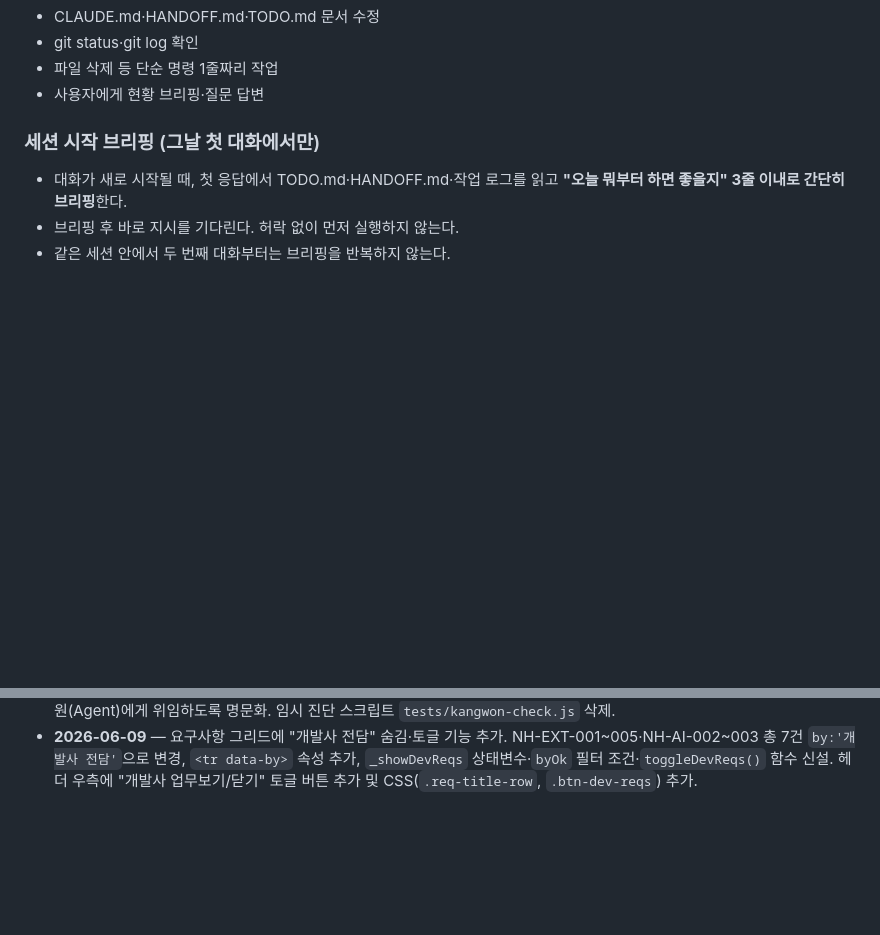
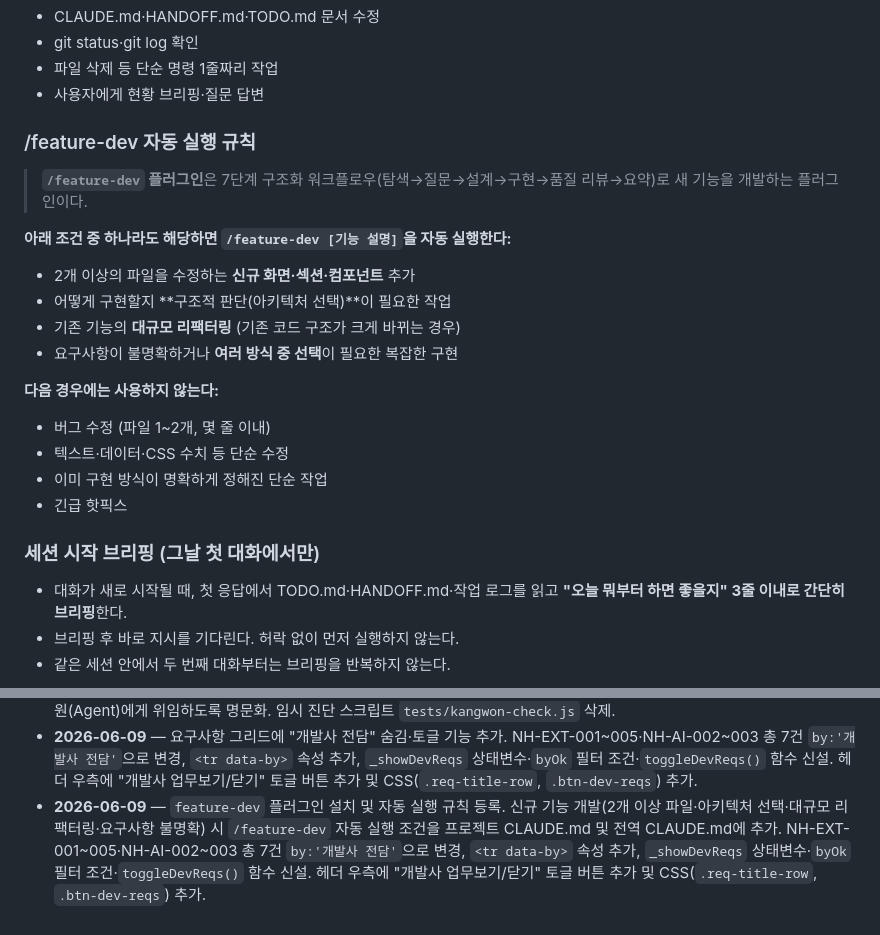
Before and after one commit to siche7-iu/asset, a Markdown page: CLAUDE.md, 2 parts joined by grey strips. Rendered like a GitHub page; blank space fills up the shorter version.

Commit message:
feature-dev 플러그인 설치 및 자동 실행 규칙 추가
/feature-dev 7단계 워크플로우 플러그인 설치 완료.
신규 기능·아키텍처 결정·대규모 리팩터링 조건에서
자동 실행되도록 프로젝트/전역 CLAUDE.md에 트리거 규칙 추가.

Co-Authored-By: Claude Sonnet 4.6 <noreply@anthropic.com>

```diff
--- a/CLAUDE.md
+++ b/CLAUDE.md
@@ -94,6 +94,22 @@ TODO.md           다음에 할 일 목록(체크리스트).
 - git status·git log 확인
 - 파일 삭제 등 단순 명령 1줄짜리 작업
 - 사용자에게 현황 브리핑·질문 답변
+
+### /feature-dev 자동 실행 규칙
+
+> **`/feature-dev` 플러그인**은 7단계 구조화 워크플로우(탐색→질문→설계→구현→품질 리뷰→요약)로 새 기능을 개발하는 플러그인이다.
+
+**아래 조건 중 하나라도 해당하면 `/feature-dev [기능 설명]`을 자동 실행한다:**
+- 2개 이상의 파일을 수정하는 **신규 화면·섹션·컴포넌트** 추가
+- 어떻게 구현할지 **구조적 판단(아키텍처 선택)**이 필요한 작업
+- 기존 기능의 **대규모 리팩터링** (기존 코드 구조가 크게 바뀌는 경우)
+- 요구사항이 불명확하거나 **여러 방식 중 선택**이 필요한 복잡한 구현
+
+**다음 경우에는 사용하지 않는다:**
+- 버그 수정 (파일 1~2개, 몇 줄 이내)
+- 텍스트·데이터·CSS 수치 등 단순 수정
+- 이미 구현 방식이 명확하게 정해진 단순 작업
+- 긴급 핫픽스
 
 ### 세션 시작 브리핑 (그날 첫 대화에서만)
 
@@ -256,3 +272,4 @@ TODO.md           다음에 할 일 목록(체크리스트).
 - **2026-06-08** — 전체 요구사항 뷰어 출처 § 기호 완전 제거. `postProcessReqMdSrc()`에서 REQ_SRC_TIPS 미등재 항목(inline srcTip만 있는 항목 등)의 조기 종료 제거 → 셀 textContent를 `formatSrcTip()`에 직접 전달. `요구사항_상세정의.md` 파일에서도 § 전면 삭제(이중 방어).
 - **2026-06-09** — 팀장/팀원 역할 분리 규칙을 `CLAUDE.md`에 추가. 팀장(Claude 메인)은 지휘·검증·기록만, 실제 코드 작업은 팀원(Agent)에게 위임하도록 명문화. 임시 진단 스크립트 `tests/kangwon-check.js` 삭제.
 - **2026-06-09** — 요구사항 그리드에 "개발사 전담" 숨김·토글 기능 추가. NH-EXT-001~005·NH-AI-002~003 총 7건 `by:'개발사 전담'`으로 변경, `<tr data-by>` 속성 추가, `_showDevReqs` 상태변수·`byOk` 필터 조건·`toggleDevReqs()` 함수 신설. 헤더 우측에 "개발사 업무보기/닫기" 토글 버튼 추가 및 CSS(`.req-title-row`, `.btn-dev-reqs`) 추가.
+- **2026-06-09** — `feature-dev` 플러그인 설치 및 자동 실행 규칙 등록. 신규 기능 개발(2개 이상 파일·아키텍처 선택·대규모 리팩터링·요구사항 불명확) 시 `/feature-dev` 자동 실행 조건을 프로젝트 CLAUDE.md 및 전역 CLAUDE.md에 추가. NH-EXT-001~005·NH-AI-002~003 총 7건 `by:'개발사 전담'`으로 변경, `<tr data-by>` 속성 추가, `_showDevReqs` 상태변수·`byOk` 필터 조건·`toggleDevReqs()` 함수 신설. 헤더 우측에 "개발사 업무보기/닫기" 토글 버튼 추가 및 CSS(`.req-title-row`, `.btn-dev-reqs`) 추가.
```
